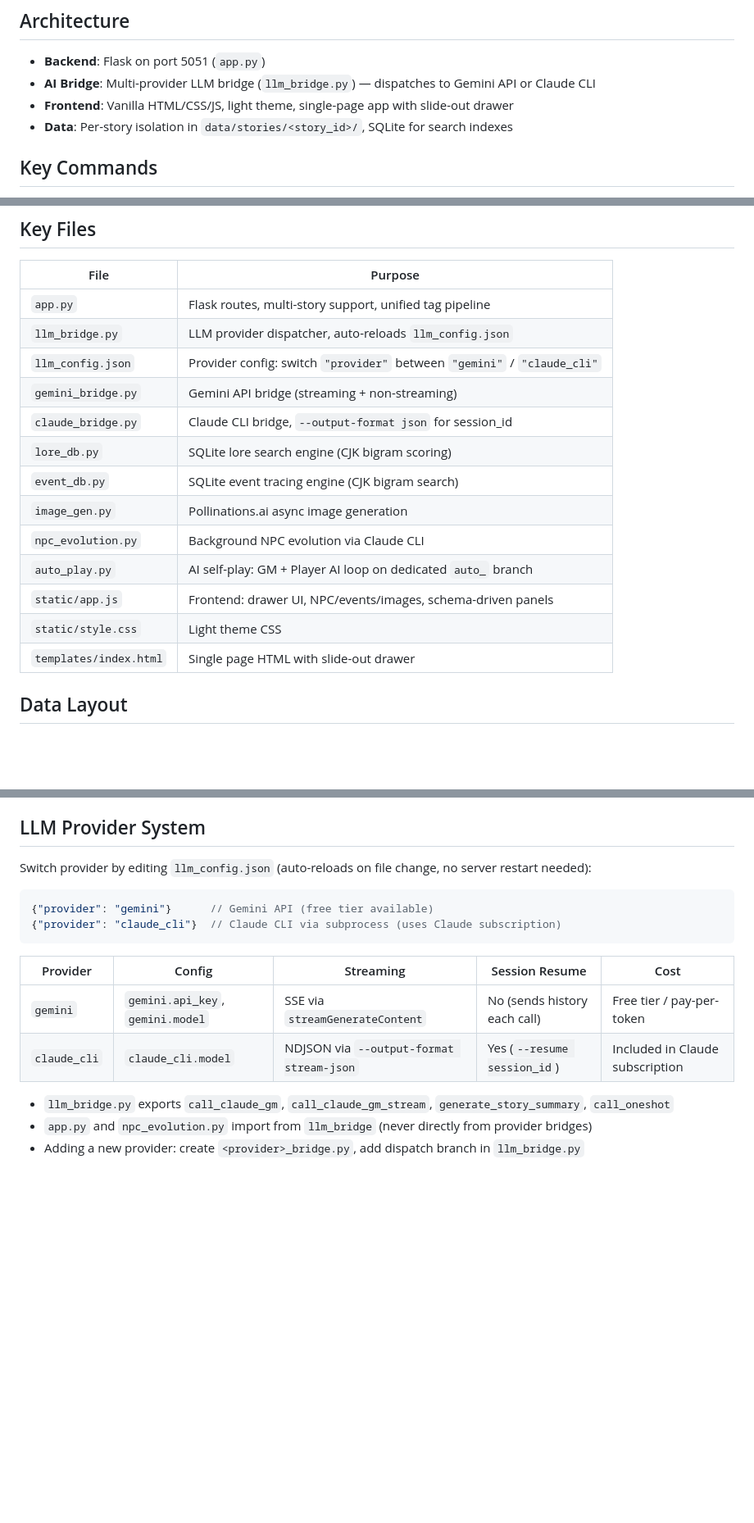
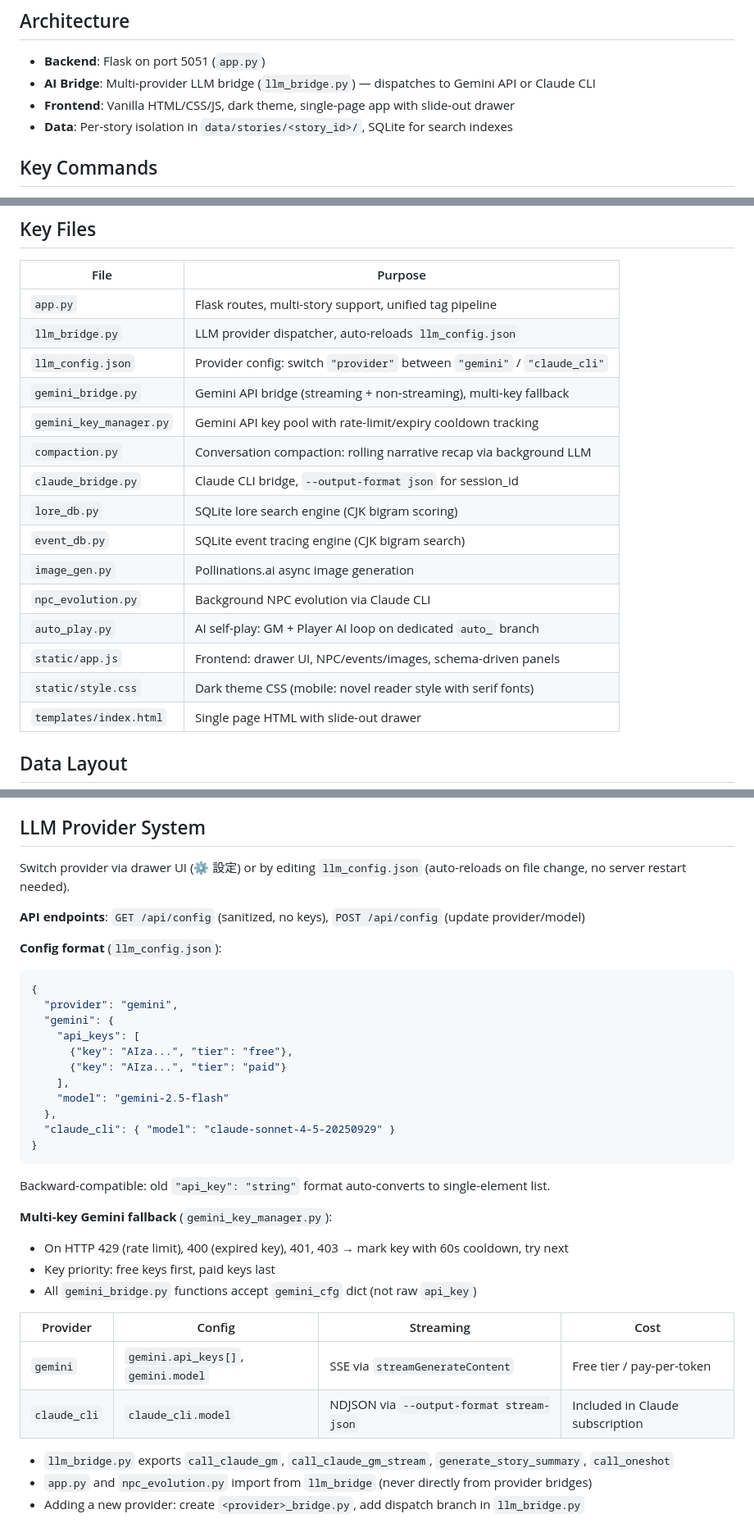
Before and after one commit to lainn9527/agent-story, a Markdown page: CLAUDE.md, 3 parts joined by grey strips. Shown at 82% size. GitHub-like rendering; blank space fills up the shorter version.

Commit message:
Update CLAUDE.md: multi-key Gemini, config API, dark theme
Co-Authored-By: Claude Opus 4.6 <noreply@anthropic.com>

````diff
--- a/CLAUDE.md
+++ b/CLAUDE.md
@@ -6,7 +6,7 @@ Interactive story RPG with branching timelines, multi-story support, and rich na
 ## Architecture
 - **Backend**: Flask on port 5051 (`app.py`)
 - **AI Bridge**: Multi-provider LLM bridge (`llm_bridge.py`) — dispatches to Gemini API or Claude CLI
-- **Frontend**: Vanilla HTML/CSS/JS, light theme, single-page app with slide-out drawer
+- **Frontend**: Vanilla HTML/CSS/JS, dark theme, single-page app with slide-out drawer
 - **Data**: Per-story isolation in `data/stories/<story_id>/`, SQLite for search indexes
 
 ## Key Commands
@@ -18,7 +18,9 @@ Interactive story RPG with branching timelines, multi-story support, and rich na
 | `app.py` | Flask routes, multi-story support, unified tag pipeline |
 | `llm_bridge.py` | LLM provider dispatcher, auto-reloads `llm_config.json` |
 | `llm_config.json` | Provider config: switch `"provider"` between `"gemini"` / `"claude_cli"` |
-| `gemini_bridge.py` | Gemini API bridge (streaming + non-streaming) |
+| `gemini_bridge.py` | Gemini API bridge (streaming + non-streaming), multi-key fallback |
+| `gemini_key_manager.py` | Gemini API key pool with rate-limit/expiry cooldown tracking |
+| `compaction.py` | Conversation compaction: rolling narrative recap via background LLM |
 | `claude_bridge.py` | Claude CLI bridge, `--output-format json` for session_id |
 | `lore_db.py` | SQLite lore search engine (CJK bigram scoring) |
 | `event_db.py` | SQLite event tracing engine (CJK bigram search) |
@@ -26,7 +28,7 @@ Interactive story RPG with branching timelines, multi-story support, and rich na
 | `npc_evolution.py` | Background NPC evolution via Claude CLI |
 | `auto_play.py` | AI self-play: GM + Player AI loop on dedicated `auto_` branch |
 | `static/app.js` | Frontend: drawer UI, NPC/events/images, schema-driven panels |
-| `static/style.css` | Light theme CSS |
+| `static/style.css` | Dark theme CSS (mobile: novel reader style with serif fonts) |
 | `templates/index.html` | Single page HTML with slide-out drawer |
 
 ## Data Layout
@@ -147,16 +149,35 @@ The `system_prompt.txt` template uses these placeholders:
 - `{npc_profiles}` — Formatted NPC profiles
 
 ## LLM Provider System
-Switch provider by editing `llm_config.json` (auto-reloads on file change, no server restart needed):
+Switch provider via drawer UI (⚙️ 設定) or by editing `llm_config.json` (auto-reloads on file change, no server restart needed).
+
+**API endpoints**: `GET /api/config` (sanitized, no keys), `POST /api/config` (update provider/model)
+
+**Config format** (`llm_config.json`):
 ```json
-{"provider": "gemini"}      // Gemini API (free tier available)
-{"provider": "claude_cli"}  // Claude CLI via subprocess (uses Claude subscription)
+{
+  "provider": "gemini",
+  "gemini": {
+    "api_keys": [
+      {"key": "AIza...", "tier": "free"},
+      {"key": "AIza...", "tier": "paid"}
+    ],
+    "model": "gemini-2.5-flash"
+  },
+  "claude_cli": { "model": "claude-sonnet-4-5-20250929" }
+}
 ```
+Backward-compatible: old `"api_key": "string"` format auto-converts to single-element list.
 
-| Provider | Config | Streaming | Session Resume | Cost |
-|----------|--------|-----------|---------------|------|
-| `gemini` | `gemini.api_key`, `gemini.model` | SSE via `streamGenerateContent` | No (sends history each call) | Free tier / pay-per-token |
-| `claude_cli` | `claude_cli.model` | NDJSON via `--output-format stream-json` | Yes (`--resume session_id`) | Included in Claude subscription |
+**Multi-key Gemini fallback** (`gemini_key_manager.py`):
+- On HTTP 429 (rate limit), 400 (expired key), 401, 403 → mark key with 60s cooldown, try next
+- Key priority: free keys first, paid keys last
+- All `gemini_bridge.py` functions accept `gemini_cfg` dict (not raw `api_key`)
+
+| Provider | Config | Streaming | Cost |
+|----------|--------|-----------|------|
+| `gemini` | `gemini.api_keys[]`, `gemini.model` | SSE via `streamGenerateContent` | Free tier / pay-per-token |
+| `claude_cli` | `claude_cli.model` | NDJSON via `--output-format stream-json` | Included in Claude subscription |
 
 - `llm_bridge.py` exports `call_claude_gm`, `call_claude_gm_stream`, `generate_story_summary`, `call_oneshot`
 - `app.py` and `npc_evolution.py` import from `llm_bridge` (never directly from provider bridges)
````
